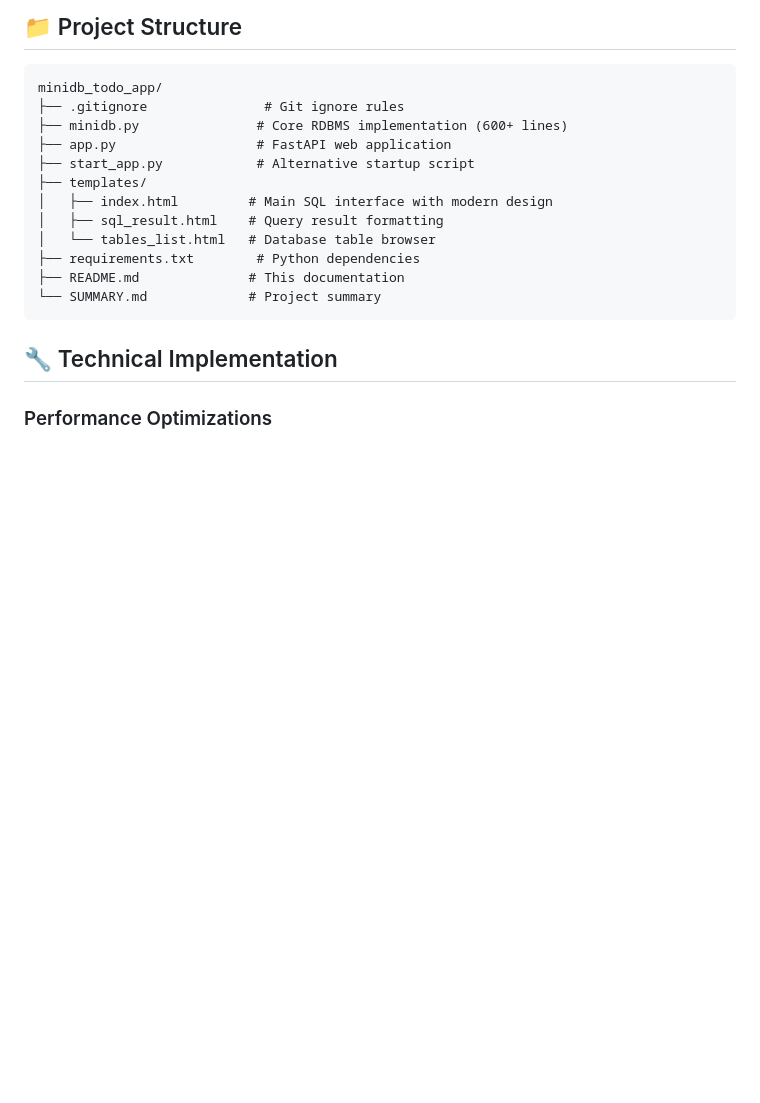
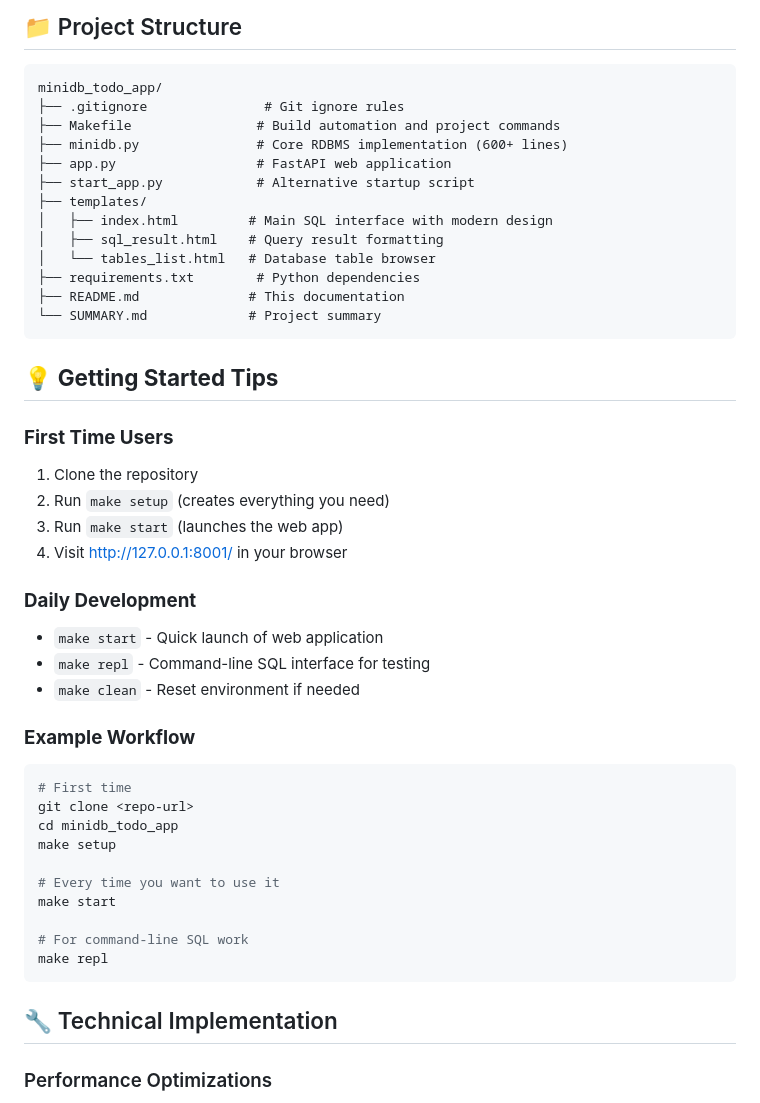
Before and after one commit to paulwritescode/minidb, a Markdown page: README.md, the part around one of its changes. Rendered like a GitHub page; blank space fills up the shorter version.

````diff
--- a/README.md
+++ b/README.md
@@ -145,6 +162,7 @@ The REPL supports both SQL commands and helper functions:
 ```
 minidb_todo_app/
 ├── .gitignore               # Git ignore rules
+├── Makefile                # Build automation and project commands
 ├── minidb.py               # Core RDBMS implementation (600+ lines)
 ├── app.py                  # FastAPI web application
 ├── start_app.py            # Alternative startup script
@@ -155,6 +173,33 @@ minidb_todo_app/
 ├── requirements.txt        # Python dependencies
 ├── README.md              # This documentation
 └── SUMMARY.md             # Project summary
+```
+
+## 💡 **Getting Started Tips**
+
+### **First Time Users**
+1. Clone the repository
+2. Run `make setup` (creates everything you need)
+3. Run `make start` (launches the web app)
+4. Visit http://127.0.0.1:8001/ in your browser
+
+### **Daily Development**
+- `make start` - Quick launch of web application
+- `make repl` - Command-line SQL interface for testing
+- `make clean` - Reset environment if needed
+
+### **Example Workflow**
+```bash
+# First time
+git clone <repo-url>
+cd minidb_todo_app
+make setup
+
+# Every time you want to use it
+make start
+
+# For command-line SQL work
+make repl
 ```
 
 ## 🔧 Technical Implementation
````
Also changed, not shown: other parts of README.md (+28 -11 lines).
